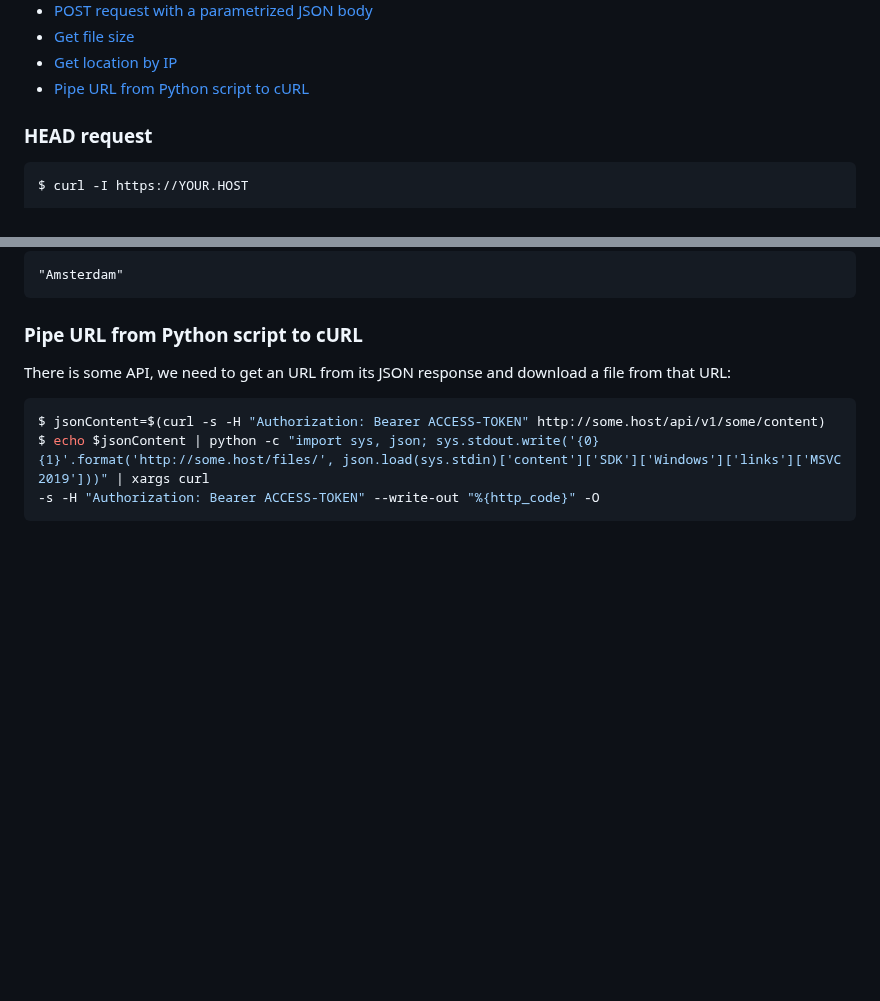
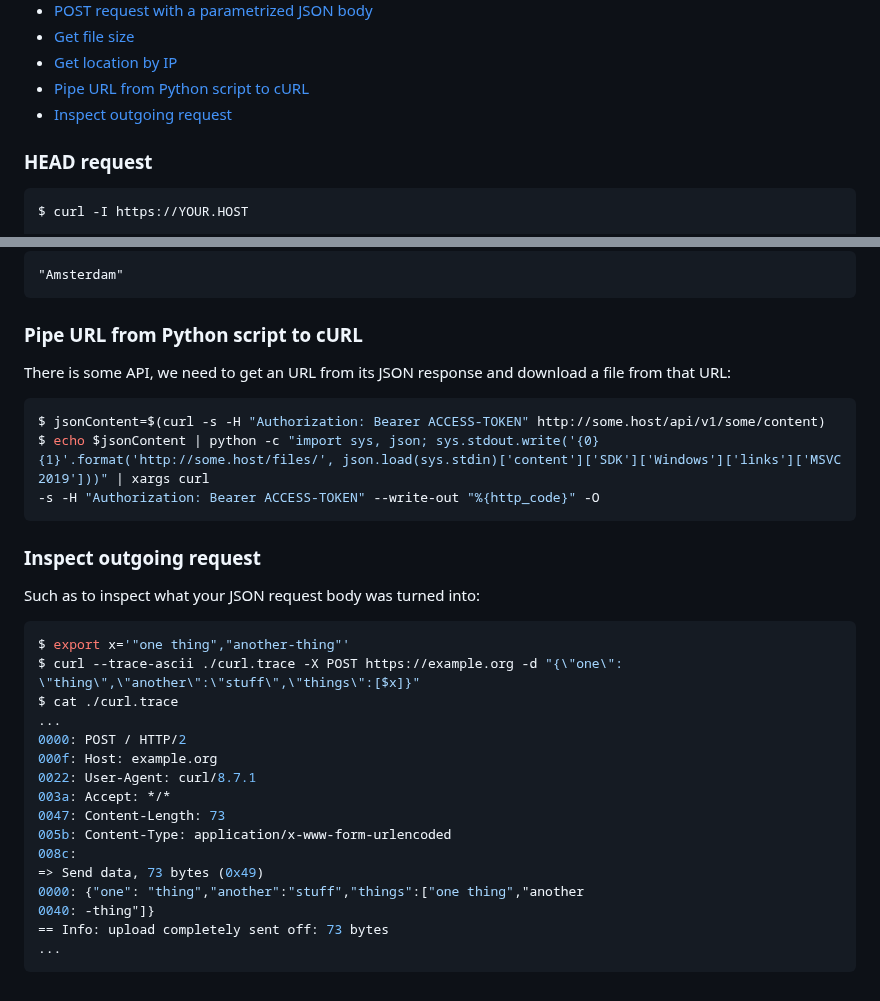
Before and after one commit to retifrav/scraps, a Markdown page: curl/index.md, 2 parts joined by grey strips. Rendered like a GitHub page; blank space fills up the shorter version.

Commit message:
cURL: Inspect outgoing request

````diff
--- a/curl/index.md
+++ b/curl/index.md
@@ -13,6 +13,7 @@
 - [Get file size](#get-file-size)
 - [Get location by IP](#get-location-by-ip)
 - [Pipe URL from Python script to cURL](#pipe-url-from-python-script-to-curl)
+- [Inspect outgoing request](#inspect-outgoing-request)
 
 <!-- /MarkdownTOC -->
 
@@ -154,3 +155,26 @@ $ jsonContent=$(curl -s -H "Authorization: Bearer ACCESS-TOKEN" http://some.host
 $ echo $jsonContent | python -c "import sys, json; sys.stdout.write('{0}{1}'.format('http://some.host/files/', json.load(sys.stdin)['content']['SDK']['Windows']['links']['MSVC 2019']))" | xargs curl
 -s -H "Authorization: Bearer ACCESS-TOKEN" --write-out "%{http_code}" -O
 ```
+
+### Inspect outgoing request
+
+Such as to inspect what your JSON request body was turned into:
+
+``` sh
+$ export x='"one thing","another-thing"'
+$ curl --trace-ascii ./curl.trace -X POST https://example.org -d "{\"one\": \"thing\",\"another\":\"stuff\",\"things\":[$x]}"
+$ cat ./curl.trace
+...
+0000: POST / HTTP/2
+000f: Host: example.org
+0022: User-Agent: curl/8.7.1
+003a: Accept: */*
+0047: Content-Length: 73
+005b: Content-Type: application/x-www-form-urlencoded
+008c:
+=> Send data, 73 bytes (0x49)
+0000: {"one": "thing","another":"stuff","things":["one thing","another
+0040: -thing"]}
+== Info: upload completely sent off: 73 bytes
+...
+```
````
